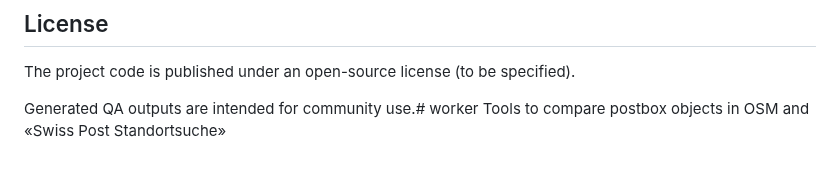
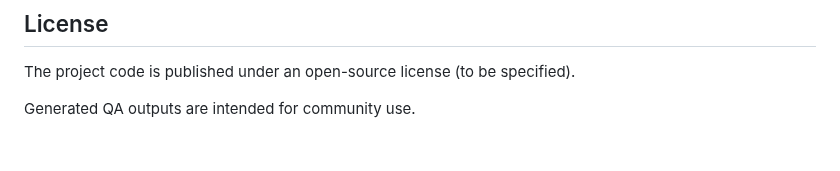
Before and after one commit to swisspost-postbox-qa/worker, a Markdown page: README.md, the part around the change. Rendered like a GitHub page.

Commit message:
github: minor wording changes in README.md

```diff
--- a/README.md
+++ b/README.md
@@ -113,5 +113,4 @@ Discussions are expected to happen primarily via:
 
 The project code is published under an open-source license (to be specified).
 
-Generated QA outputs are intended for community use.# worker
-Tools to compare postbox objects in OSM and «Swiss Post Standortsuche»
+Generated QA outputs are intended for community use.
```
